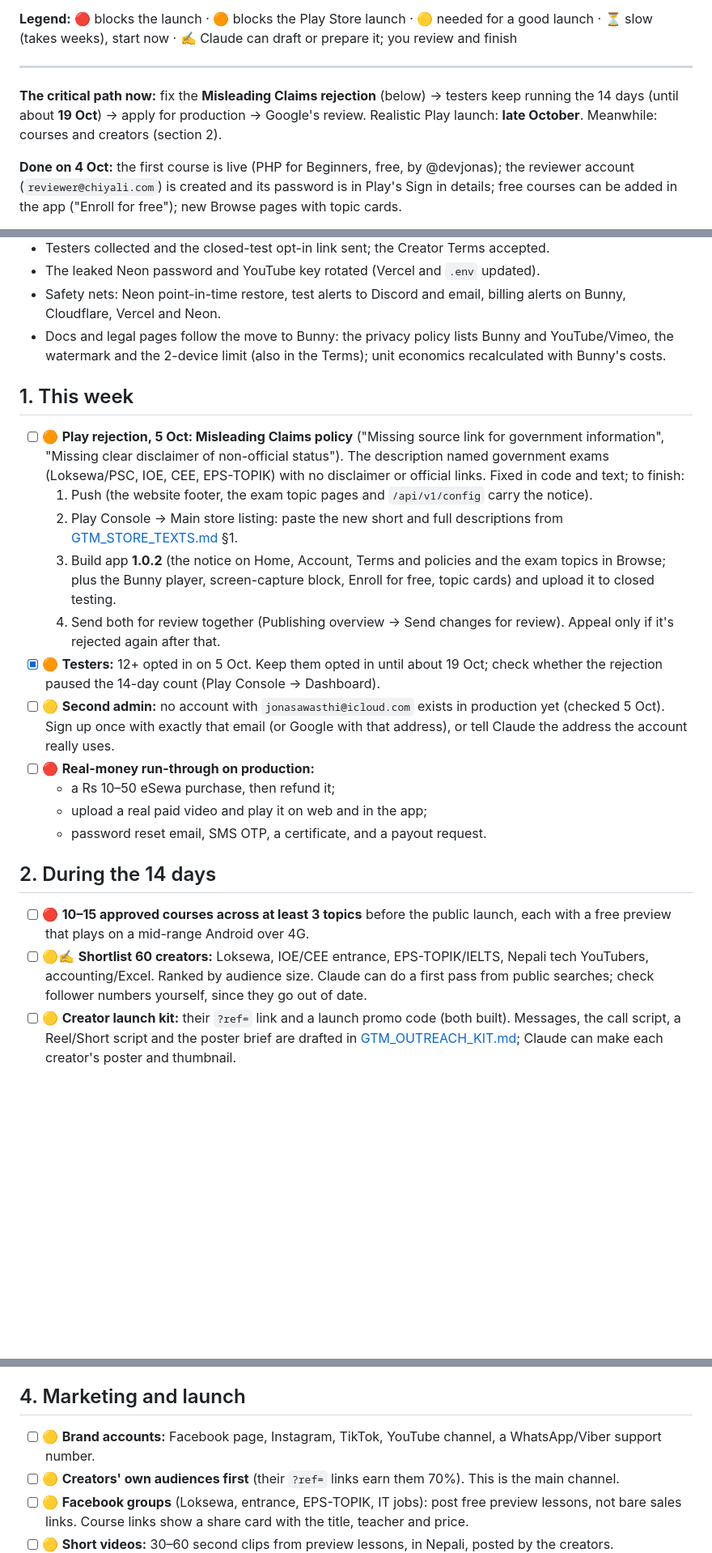
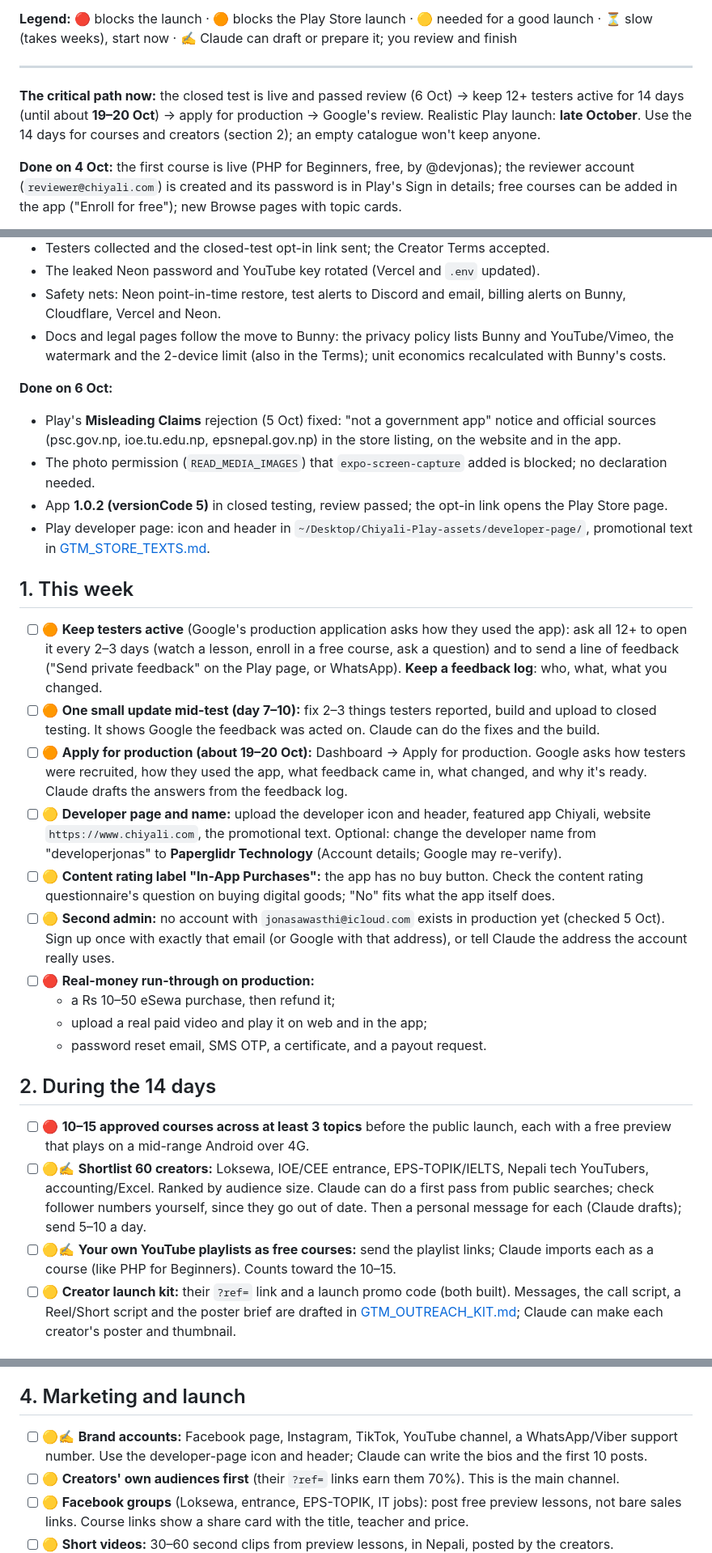
Before and after one commit to developerjonas/paperglidr, a Markdown page: docs/GTM_TODO.md, 3 parts joined by grey strips. Shown at 81% size. Drawn GitHub-style; blank space fills up the shorter version.

Commit message:
Docs: GTM TODO for 6 Oct (closed test live; plan for the 14 days and the production application)
Co-Authored-By: Claude Opus 5.5 <noreply@anthropic.com>

```diff
--- a/docs/GTM_TODO.md
+++ b/docs/GTM_TODO.md
@@ -8,7 +8,7 @@ Last updated: 2026-10-05.
 
 ---
 
-**The critical path now:** fix the **Misleading Claims rejection** (below) → testers keep running the 14 days (until about **19 Oct**) → apply for production → Google's review. Realistic Play launch: **late October**. Meanwhile: courses and creators (section 2).
+**The critical path now:** the closed test is live and passed review (6 Oct) → keep 12+ testers active for 14 days (until about **19–20 Oct**) → apply for production → Google's review. Realistic Play launch: **late October**. Use the 14 days for courses and creators (section 2); an empty catalogue won't keep anyone.
 
 **Done on 4 Oct:** the first course is live (PHP for Beginners, free, by @devjonas); the reviewer account (`reviewer@chiyali.com`) is created and its password is in Play's Sign in details; free courses can be added in the app ("Enroll for free"); new Browse pages with topic cards.
 
@@ -22,14 +22,19 @@ Last updated: 2026-10-05.
 - Safety nets: Neon point-in-time restore, test alerts to Discord and email, billing alerts on Bunny, Cloudflare, Vercel and Neon.
 - Docs and legal pages follow the move to Bunny: the privacy policy lists Bunny and YouTube/Vimeo, the watermark and the 2-device limit (also in the Terms); unit economics recalculated with Bunny's costs.
 
+**Done on 6 Oct:**
+- Play's **Misleading Claims** rejection (5 Oct) fixed: "not a government app" notice and official sources (psc.gov.np, ioe.tu.edu.np, epsnepal.gov.np) in the store listing, on the website and in the app.
+- The photo permission (`READ_MEDIA_IMAGES`) that `expo-screen-capture` added is blocked; no declaration needed.
+- App **1.0.2 (versionCode 5)** in closed testing, review passed; the opt-in link opens the Play Store page.
+- Play developer page: icon and header in `~/Desktop/Chiyali-Play-assets/developer-page/`, promotional text in [GTM_STORE_TEXTS.md](./GTM_STORE_TEXTS.md).
+
 ## 1. This week
 
-- [ ] 🟠 **Play rejection, 5 Oct: Misleading Claims policy** ("Missing source link for government information", "Missing clear disclaimer of non-official status"). The description named government exams (Loksewa/PSC, IOE, CEE, EPS-TOPIK) with no disclaimer or official links. Fixed in code and text; to finish:
-  1. Push (the website footer, the exam topic pages and `/api/v1/config` carry the notice).
-  2. Play Console → Main store listing: paste the new short and full descriptions from [GTM_STORE_TEXTS.md](./GTM_STORE_TEXTS.md) §1.
-  3. Build app **1.0.2** (the notice on Home, Account, Terms and policies and the exam topics in Browse; plus the Bunny player, screen-capture block, Enroll for free, topic cards) and upload it to closed testing.
-  4. Send both for review together (Publishing overview → Send changes for review). Appeal only if it's rejected again after that.
-- [x] 🟠 **Testers:** 12+ opted in on 5 Oct. Keep them opted in until about 19 Oct; check whether the rejection paused the 14-day count (Play Console → Dashboard).
+- [ ] 🟠 **Keep testers active** (Google's production application asks how they used the app): ask all 12+ to open it every 2–3 days (watch a lesson, enroll in a free course, ask a question) and to send a line of feedback ("Send private feedback" on the Play page, or WhatsApp). **Keep a feedback log**: who, what, what you changed.
+- [ ] 🟠 **One small update mid-test (day 7–10):** fix 2–3 things testers reported, build and upload to closed testing. It shows Google the feedback was acted on. Claude can do the fixes and the build.
+- [ ] 🟠 **Apply for production (about 19–20 Oct):** Dashboard → Apply for production. Google asks how testers were recruited, how they used the app, what feedback came in, what changed, and why it's ready. Claude drafts the answers from the feedback log.
+- [ ] 🟡 **Developer page and name:** upload the developer icon and header, featured app Chiyali, website `https://www.chiyali.com`, the promotional text. Optional: change the developer name from "developerjonas" to **Paperglidr Technology** (Account details; Google may re-verify).
+- [ ] 🟡 **Content rating label "In-App Purchases":** the app has no buy button. Check the content rating questionnaire's question on buying digital goods; "No" fits what the app itself does.
 - [ ] 🟡 **Second admin:** no account with `jonasawasthi@icloud.com` exists in production yet (checked 5 Oct). Sign up once with exactly that email (or Google with that address), or tell Claude the address the account really uses.
 - [ ] 🔴 **Real-money run-through on production:**
   - a Rs 10–50 eSewa purchase, then refund it;
@@ -39,7 +44,8 @@ Last updated: 2026-10-05.
 ## 2. During the 14 days
 
 - [ ] 🔴 **10–15 approved courses across at least 3 topics** before the public launch, each with a free preview that plays on a mid-range Android over 4G.
-- [ ] 🟡✍️ **Shortlist 60 creators:** Loksewa, IOE/CEE entrance, EPS-TOPIK/IELTS, Nepali tech YouTubers, accounting/Excel. Ranked by audience size. Claude can do a first pass from public searches; check follower numbers yourself, since they go out of date.
+- [ ] 🟡✍️ **Shortlist 60 creators:** Loksewa, IOE/CEE entrance, EPS-TOPIK/IELTS, Nepali tech YouTubers, accounting/Excel. Ranked by audience size. Claude can do a first pass from public searches; check follower numbers yourself, since they go out of date. Then a personal message for each (Claude drafts); send 5–10 a day.
+- [ ] 🟡✍️ **Your own YouTube playlists as free courses:** send the playlist links; Claude imports each as a course (like PHP for Beginners). Counts toward the 10–15.
 - [ ] 🟡 **Creator launch kit:** their `?ref=` link and a launch promo code (both built). Messages, the call script, a Reel/Short script and the poster brief are drafted in [GTM_OUTREACH_KIT.md](./GTM_OUTREACH_KIT.md); Claude can make each creator's poster and thumbnail.
 
 ## 3. Business and money
@@ -49,7 +55,7 @@ Last updated: 2026-10-05.
 
 ## 4. Marketing and launch
 
-- [ ] 🟡 **Brand accounts:** Facebook page, Instagram, TikTok, YouTube channel, a WhatsApp/Viber support number.
+- [ ] 🟡✍️ **Brand accounts:** Facebook page, Instagram, TikTok, YouTube channel, a WhatsApp/Viber support number. Use the developer-page icon and header; Claude can write the bios and the first 10 posts.
 - [ ] 🟡 **Creators' own audiences first** (their `?ref=` links earn them 70%). This is the main channel.
 - [ ] 🟡 **Facebook groups** (Loksewa, entrance, EPS-TOPIK, IT jobs): post free preview lessons, not bare sales links. Course links show a share card with the title, teacher and price.
 - [ ] 🟡 **Short videos:** 30–60 second clips from preview lessons, in Nepali, posted by the creators.
```
Also changed, not shown: other parts of docs/GTM_TODO.md (+1 -1 lines).
